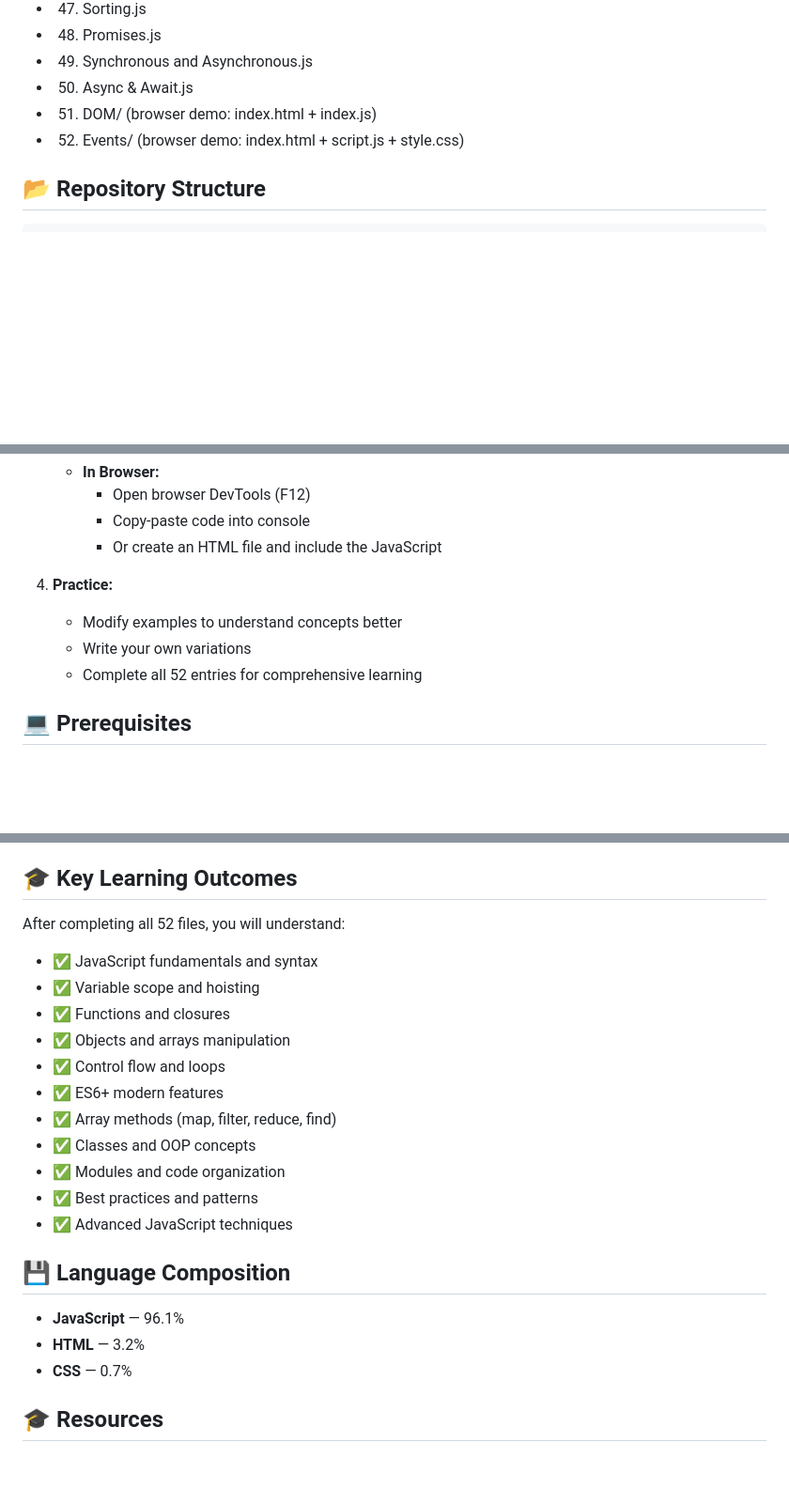
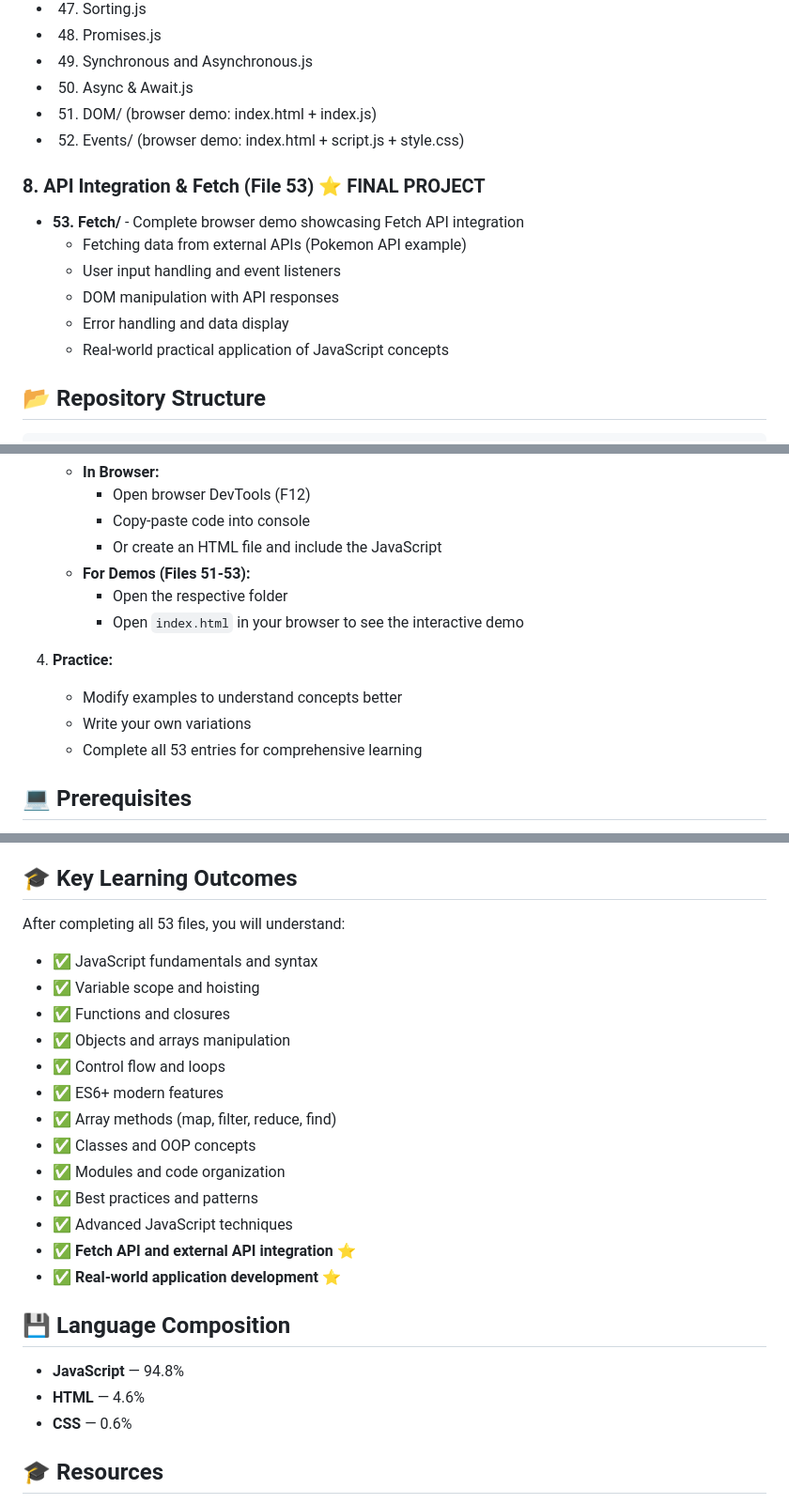
Before and after one commit to Akhil-V04/Javascript_Leanring, a Markdown page: README.md, 3 parts joined by grey strips. Shown at 94% size. Drawn GitHub-style; blank space fills up the shorter version.

Commit message:
Update README: Add Folder 53 (Fetch API) as final project and update flowchart

````diff
--- a/README.md
+++ b/README.md
@@ -71,6 +71,14 @@ This is a structured learning journey through JavaScript, starting with the abso
 - 51. DOM/ (browser demo: index.html + index.js)
 - 52. Events/ (browser demo: index.html + script.js + style.css)
 
+### 8. **API Integration & Fetch** (File 53) ⭐ **FINAL PROJECT**
+- **53. Fetch/** - Complete browser demo showcasing Fetch API integration
+  - Fetching data from external APIs (Pokemon API example)
+  - User input handling and event listeners
+  - DOM manipulation with API responses
+  - Error handling and data display
+  - Real-world practical application of JavaScript concepts
+
 ## 📂 Repository Structure
 
 ```
@@ -154,11 +163,14 @@ Javascript_Learning/
      - Open browser DevTools (F12)
      - Copy-paste code into console
      - Or create an HTML file and include the JavaScript
+   - **For Demos (Files 51-53):**
+     - Open the respective folder
+     - Open `index.html` in your browser to see the interactive demo
 
 4. **Practice:**
    - Modify examples to understand concepts better
    - Write your own variations
-   - Complete all 52 entries for comprehensive learning
+   - Complete all 53 entries for comprehensive learning
 
 ## 💻 Prerequisites
 
@@ -198,7 +211,7 @@ This is a **learning-focused repository**. The code is designed to be:
 
 ## 🎓 Key Learning Outcomes
 
-After completing all 52 files, you will understand:
+After completing all 53 files, you will understand:
 - ✅ JavaScript fundamentals and syntax
 - ✅ Variable scope and hoisting
 - ✅ Functions and closures
@@ -210,12 +223,14 @@ After completing all 52 files, you will understand:
 - ✅ Modules and code organization
 - ✅ Best practices and patterns
 - ✅ Advanced JavaScript techniques
+- ✅ **Fetch API and external API integration** ⭐
+- ✅ **Real-world application development** ⭐
 
 ## 💾 Language Composition
 
-- **JavaScript** — 96.1%
-- **HTML** — 3.2%
-- **CSS** — 0.7%
+- **JavaScript** — 94.8%
+- **HTML** — 4.6%
+- **CSS** — 0.6%
 
 ## 🎓 Resources
 
````
Also changed, not shown: other parts of README.md (+9 -5 lines).
